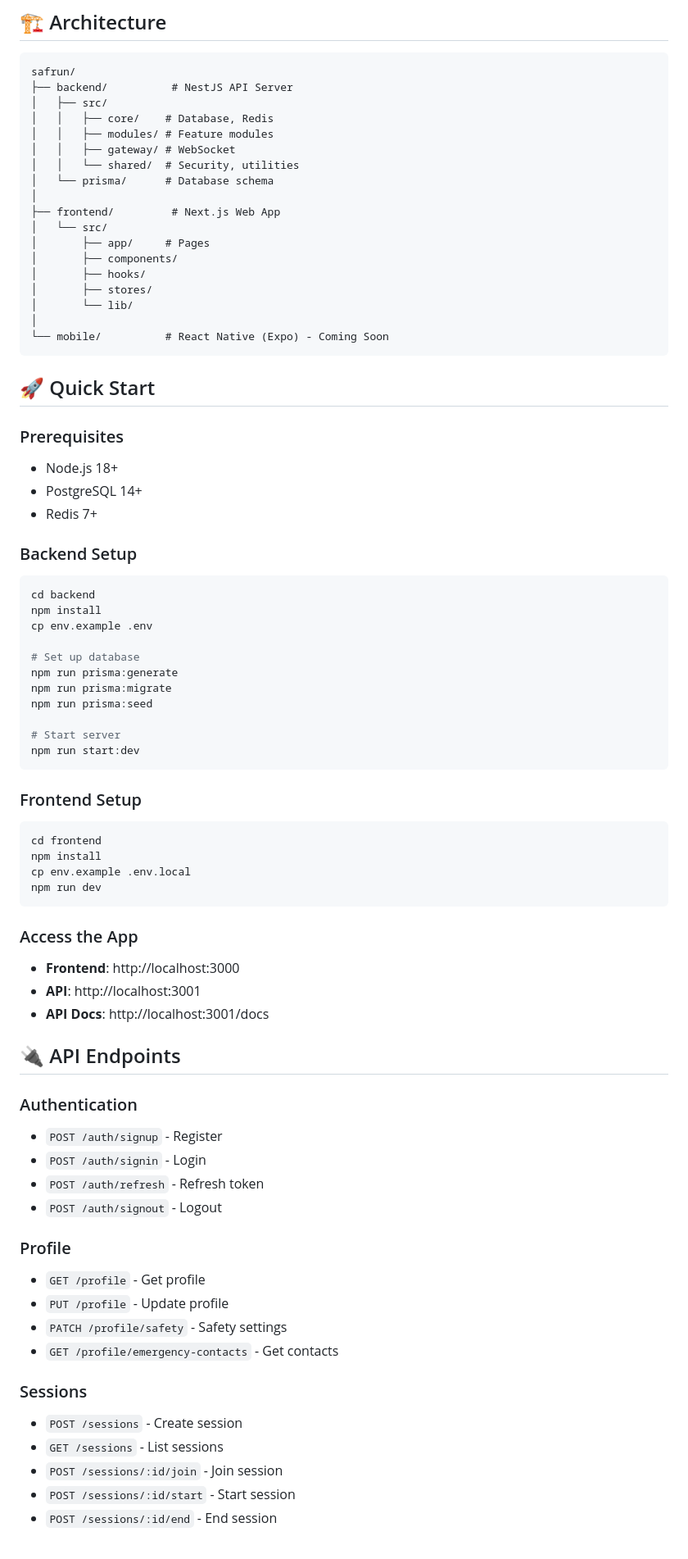
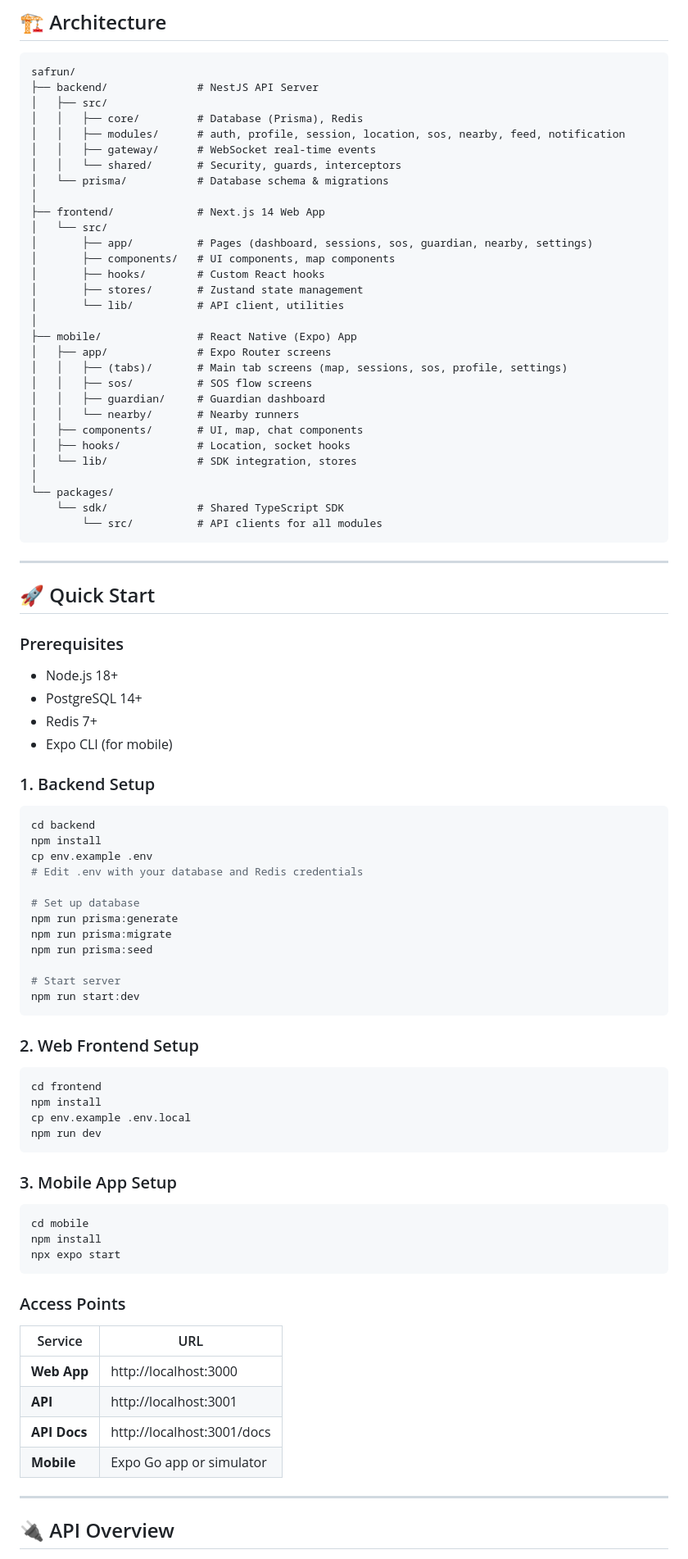
Before and after one commit to swamala/safrun, a Markdown page: README.md, the part around the change printed below. Shown: that part at 82% size. Drawn GitHub-style.

````diff
--- a/README.md
+++ b/README.md
@@ -28,24 +72,38 @@ SAFRUN is a mobile-first platform that enables runners to share live routes, joi
 
 ```
 safrun/
-├── backend/          # NestJS API Server
+├── backend/              # NestJS API Server
 │   ├── src/
-│   │   ├── core/    # Database, Redis
-│   │   ├── modules/ # Feature modules
-│   │   ├── gateway/ # WebSocket
-│   │   └── shared/  # Security, utilities
-│   └── prisma/      # Database schema
+│   │   ├── core/         # Database (Prisma), Redis
+│   │   ├── modules/      # auth, profile, session, location, sos, nearby, feed, notification
+│   │   ├── gateway/      # WebSocket real-time events
+│   │   └── shared/       # Security, guards, interceptors
+│   └── prisma/           # Database schema & migrations
 │
-├── frontend/         # Next.js Web App
+├── frontend/             # Next.js 14 Web App
 │   └── src/
-│       ├── app/     # Pages
-│       ├── components/
-│       ├── hooks/
-│       ├── stores/
-│       └── lib/
+│       ├── app/          # Pages (dashboard, sessions, sos, guardian, nearby, settings)
+│       ├── components/   # UI components, map components
+│       ├── hooks/        # Custom React hooks
+│       ├── stores/       # Zustand state management
+│       └── lib/          # API client, utilities
 │
-└── mobile/          # React Native (Expo) - Coming Soon
+├── mobile/               # React Native (Expo) App
+│   ├── app/              # Expo Router screens
+│   │   ├── (tabs)/       # Main tab screens (map, sessions, sos, profile, settings)
+│   │   ├── sos/          # SOS flow screens
+│   │   ├── guardian/     # Guardian dashboard
+│   │   └── nearby/       # Nearby runners
+│   ├── components/       # UI, map, chat components
+│   ├── hooks/            # Location, socket hooks
+│   └── lib/              # SDK integration, stores
+│
+└── packages/
+    └── sdk/              # Shared TypeScript SDK
+        └── src/          # API clients for all modules
 ```
+
+---
 
 ## 🚀 Quick Start
 
@@ -54,13 +112,15 @@ safrun/
 - Node.js 18+
 - PostgreSQL 14+
 - Redis 7+
+- Expo CLI (for mobile)
 
-### Backend Setup
+### 1. Backend Setup
 
 ```bash
 cd backend
 npm install
 cp env.example .env
+# Edit .env with your database and Redis credentials
 
 # Set up database
 npm run prisma:generate
@@ -71,7 +131,7 @@ npm run prisma:seed
 npm run start:dev
 ```
 
-### Frontend Setup
+### 2. Web Frontend Setup
 
 ```bash
 cd frontend
@@ -80,30 +140,24 @@ cp env.example .env.local
 npm run dev
 ```
 
-### Access the App
+### 3. Mobile App Setup
 
-- **Frontend**: http://localhost:3000
-- **API**: http://localhost:3001
-- **API Docs**: http://localhost:3001/docs
+```bash
+cd mobile
+npm install
+npx expo start
+```
 
-## 🔌 API Endpoints
+### Access Points
 
-### Authentication
-- `POST /auth/signup` - Register
-- `POST /auth/signin` - Login
-- `POST /auth/refresh` - Refresh token
-- `POST /auth/signout` - Logout
+| Service | URL |
+|---------|-----|
+| **Web App** | http://localhost:3000 |
+| **API** | http://localhost:3001 |
+| **API Docs** | http://localhost:3001/docs |
+| **Mobile** | Expo Go app or simulator |
 
-### Profile
-- `GET /profile` - Get profile
-- `PUT /profile` - Update profile
-- `PATCH /profile/safety` - Safety settings
-- `GET /profile/emergency-contacts` - Get contacts
+---
 
-### Sessions
-- `POST /sessions` - Create session
-- `GET /sessions` - List sessions
-- `POST /sessions/:id/join` - Join session
-- `POST /sessions/:id/start` - Start session
-- `POST /sessions/:id/end` - End session
+## 🔌 API Overview
 
````
Also changed, not shown: other parts of README.md (+199 -79 lines).
